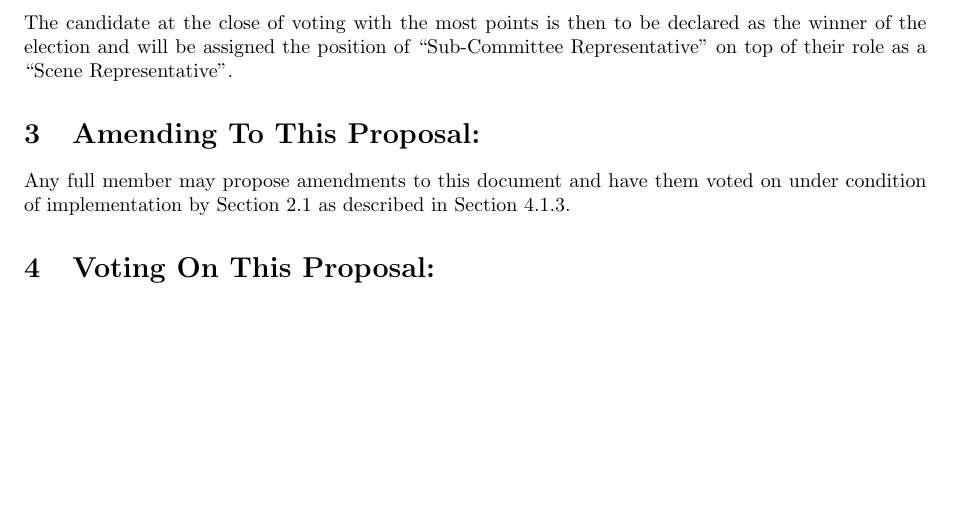
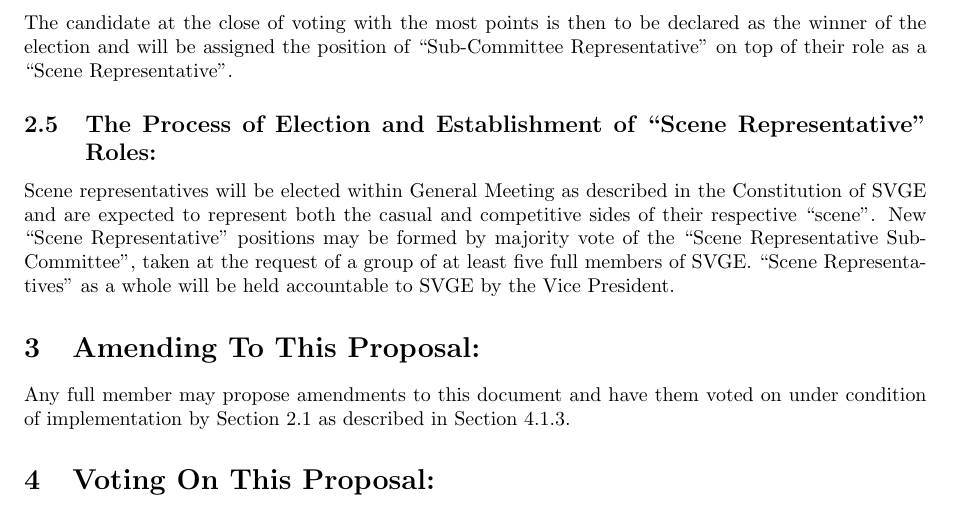
Before and after one commit to SVGE-Dev/proposal-for-scene-rep-reform, a LaTeX document (proposal-scene-rep-reform.tex): part of page 2 of 2 before the commit and part of page 2 of 3 after it, cut so that both start at the same text, the shorter picture padded with empty space. Compiled offline with pdfLaTeX.

Commit message:
Added subsection to further describe scene rep

```diff
--- a/proposal-scene-rep-reform.tex
+++ b/proposal-scene-rep-reform.tex
@@ -38,6 +38,8 @@
 
 The candidate at the close of voting with the most points is then to be declared as the winner of the election and will be assigned the position of ``Sub-Committee Representative'' on top of their role as a ``Scene Representative''.
 
+\subsection{The Process of Election and Establishment of ``Scene Representative'' Roles:\label{sec:elect-em}}
+Scene representatives will be elected within General Meeting as described in the Constitution of SVGE and are expected to represent both the casual and competitive sides of their respective ``scene''. New ``Scene Representative'' positions may be formed by majority vote of the ``Scene Representative Sub-Committee'', taken at the request of a group of at least five full members of SVGE. ``Scene Representatives'' as a whole will be held accountable to SVGE by the Vice President.
 
 \section{Amending To This Proposal:\label{sec:amend}}
 Any full member may propose amendments to this document and have them voted on under condition of implementation by Section \ref{sec:pda} as described in Section \ref{par:amending}.3.
```
Also changed, not shown: proposal-scene-rep-reform.tex (4 more changed lines).
